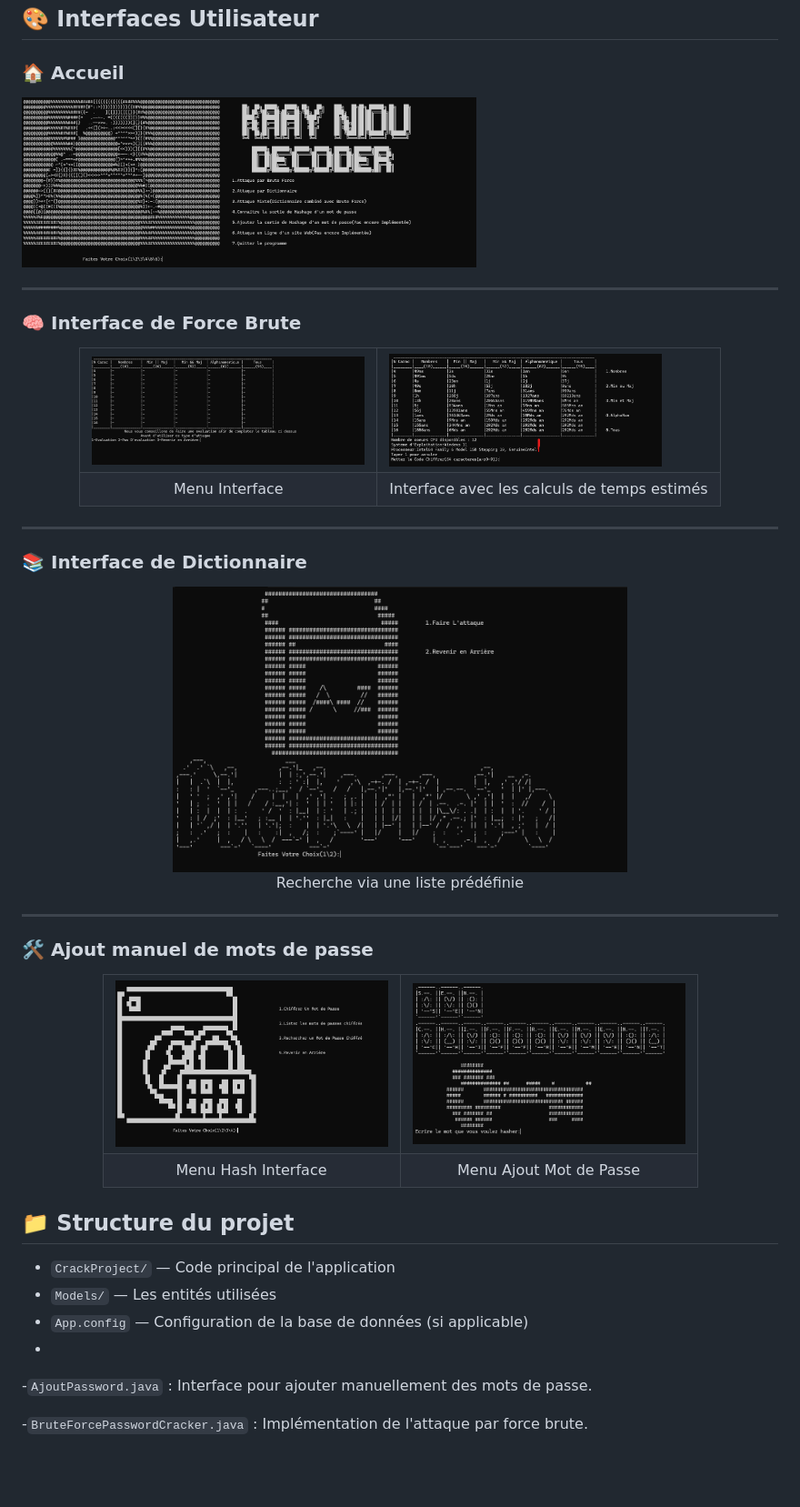
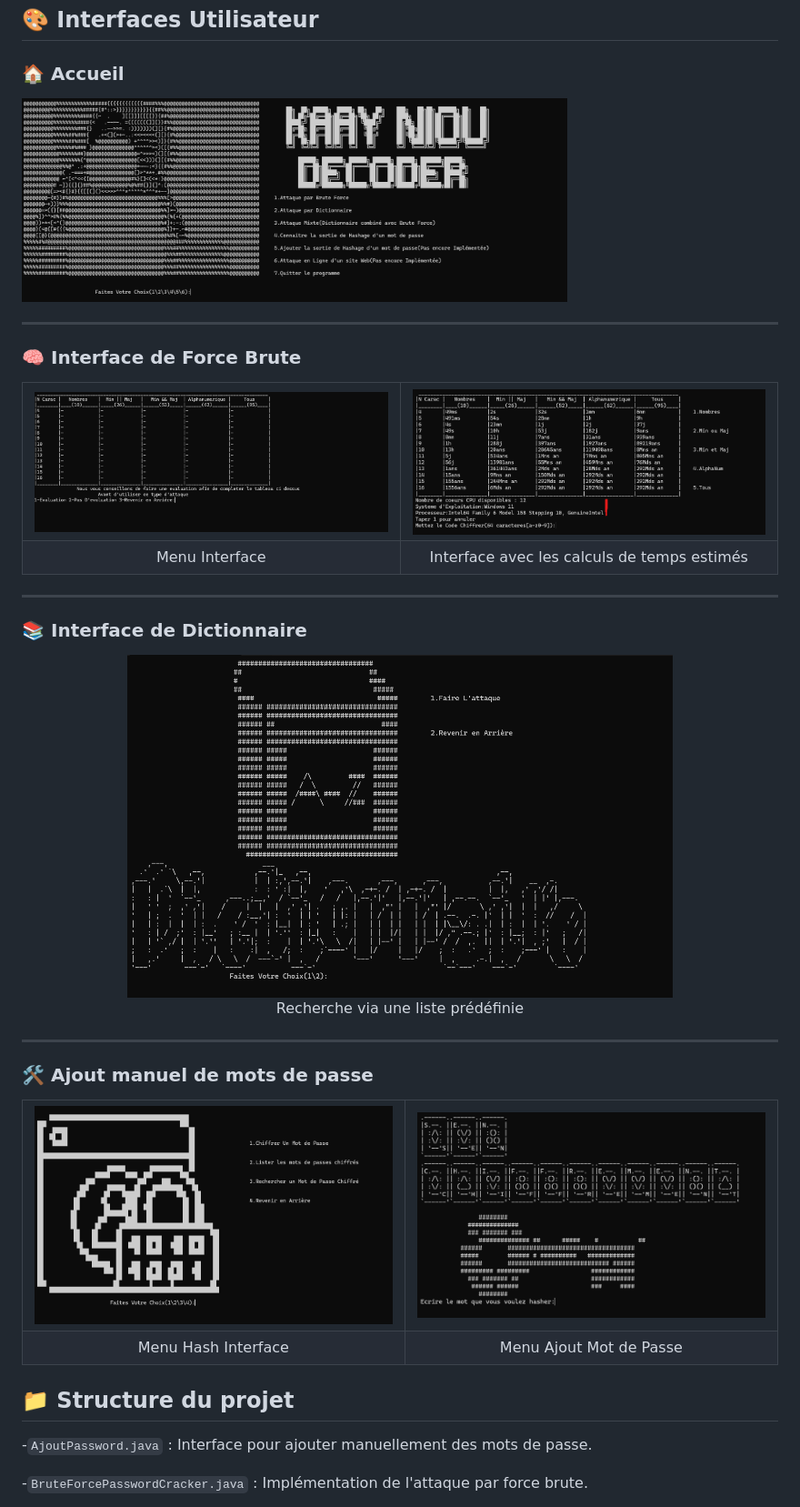
Before and after one commit to MrSalifDiallo/CrackProject, a Markdown page: README.md, the part around the change. Shown: that part at 91% size. Rendered like a GitHub page; blank space fills up the shorter version.

```diff
--- a/README.md
+++ b/README.md
@@ -14,7 +14,7 @@ CrackProject est une application Java conçue pour démontrer différentes techn
 
 ### 🏠 Accueil
 
-<img src="./Images/AccueilCrack.png" width="500" alt="Accueil Interface">
+<img src="./Images/AccueilCrack.png" width="600" alt="Accueil Interface">
 
 ---
 
@@ -23,8 +23,8 @@ CrackProject est une application Java conçue pour démontrer différentes techn
 <div align="center">
   <table>
     <tr>
-      <td><img src="./Images/BruteForceInterface.png" width="300"/></td>
-      <td><img src="./Images/BruteForceInterface2.png" width="300"/></td>
+      <td><img src="./Images/BruteForceInterface.png" width="600"/></td>
+      <td><img src="./Images/BruteForceInterface2.png" width="600"/></td>
     </tr>
     <tr>
       <td align="center">Menu Interface</td>
@@ -38,7 +38,7 @@ CrackProject est une application Java conçue pour démontrer différentes techn
 ### 📚 Interface de Dictionnaire
 
 <div align="center">
-  <img src="./Images/DictionnaireInterface.png" width="500"/>
+  <img src="./Images/DictionnaireInterface.png" width="600"/>
   <p>Recherche via une liste prédéfinie</p>
 </div>
 
@@ -49,8 +49,8 @@ CrackProject est une application Java conçue pour démontrer différentes techn
 <div align="center">
   <table>
     <tr>
-      <td><img src="./Images/HashInterface.png" width="300"/></td>
-      <td><img src="./Images/HashInterface1.png" width="300"/></td>
+      <td><img src="./Images/HashInterface.png" width="600"/></td>
+      <td><img src="./Images/HashInterface1.png" width="600"/></td>
     </tr>
     <tr>
       <td align="center">Menu Hash Interface</td>
@@ -63,10 +63,6 @@ CrackProject est une application Java conçue pour démontrer différentes techn
 
 ## 📁 Structure du projet
 
-- `CrackProject/` — Code principal de l'application
-- `Models/` — Les entités utilisées
-- `App.config` — Configuration de la base de données (si applicable)
--
 -`AjoutPassword.java` : Interface pour ajouter manuellement des mots de passe.
 
 -`BruteForcePasswordCracker.java` : Implémentation de l'attaque par force brute.
```
